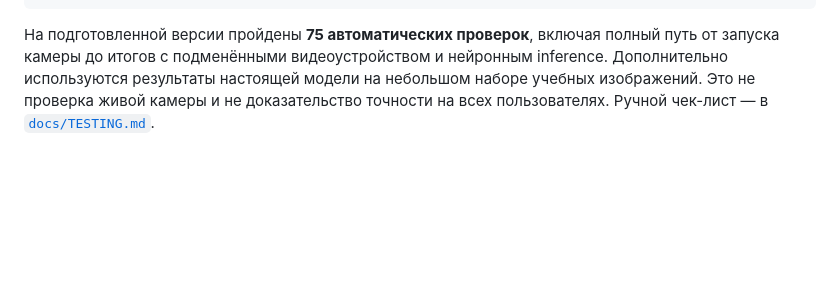
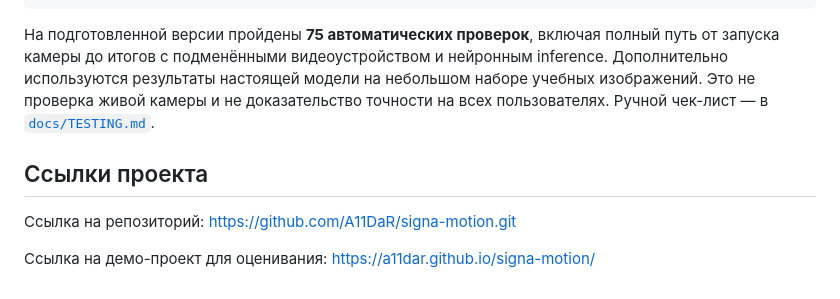
Before and after one commit to A11DaR/signa-motion, a Markdown page: README.md, the part around the change. GitHub-like rendering; blank space fills up the shorter version.

````diff
--- a/README.md
+++ b/README.md
@@ -74,3 +74,9 @@ npm run check
 ```
 
 На подготовленной версии пройдены **75 автоматических проверок**, включая полный путь от запуска камеры до итогов с подменёнными видеоустройством и нейронным inference. Дополнительно используются результаты настоящей модели на небольшом наборе учебных изображений. Это не проверка живой камеры и не доказательство точности на всех пользователях. Ручной чек-лист — в [`docs/TESTING.md`](docs/TESTING.md).
+
+## Ссылки проекта
+
+Ссылка на репозиторий: https://github.com/A11DaR/signa-motion.git
+
+Ссылка на демо-проект для оценивания: https://a11dar.github.io/signa-motion/
````
